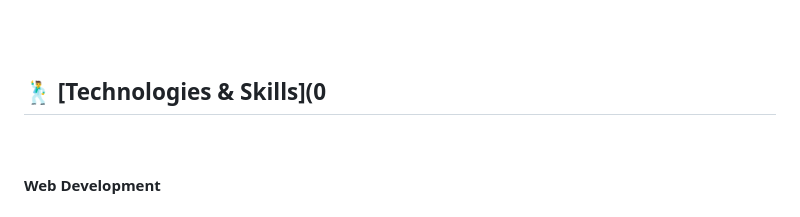
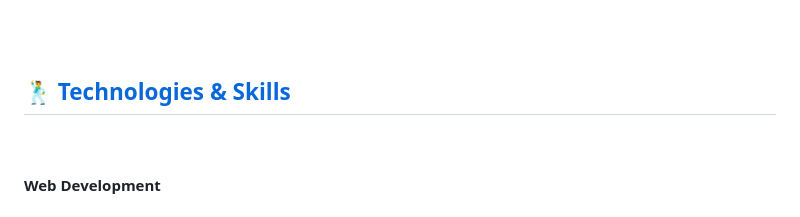
Before and after one commit to FabianaCampanari/FabiCard, a Markdown page: README.md, the part around one of its changes. GitHub-like rendering.

Commit message:
Correct links in README.md sections
Fixed broken links in Technologies & Skills and Sound Design sections.

Signed-off-by: Fabiana  ⚡️ Campanari <113218619+FabianaCampanari@users.noreply.github.com>

```diff
--- a/README.md
+++ b/README.md
@@ -88,7 +88,7 @@ https://github.com/user-attachments/assets/0bb26391-d565-4549-82a3-27e99638258d
 <br><br>
 
 
-## 🕺 [Technologies & Skills](0
+## 🕺 [Technologies & Skills]()
 
 <br>
 
```
Also changed, not shown: other parts of README.md (+1 -1 lines).
